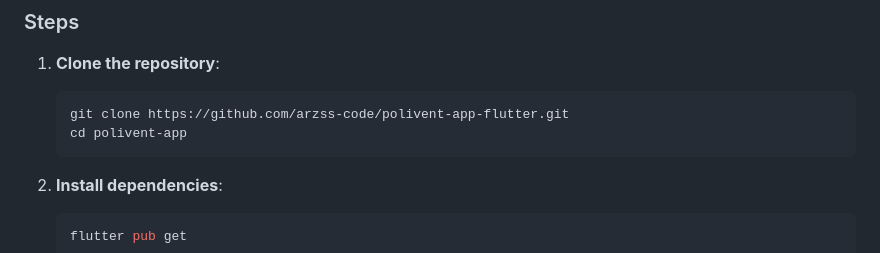
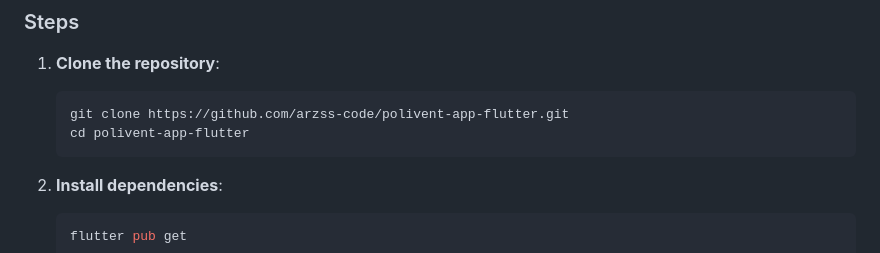
Before and after one commit to arzss-code/polivent-app-flutter, a Markdown page: README.md, the part around the change. Drawn GitHub-style.

````diff
--- a/README.md
+++ b/README.md
@@ -51,7 +51,7 @@ To run the app locally, follow these steps:
 
    ```bash
    git clone https://github.com/arzss-code/polivent-app-flutter.git
-   cd polivent-app
+   cd polivent-app-flutter
    ```
 
 2. **Install dependencies**:
````
